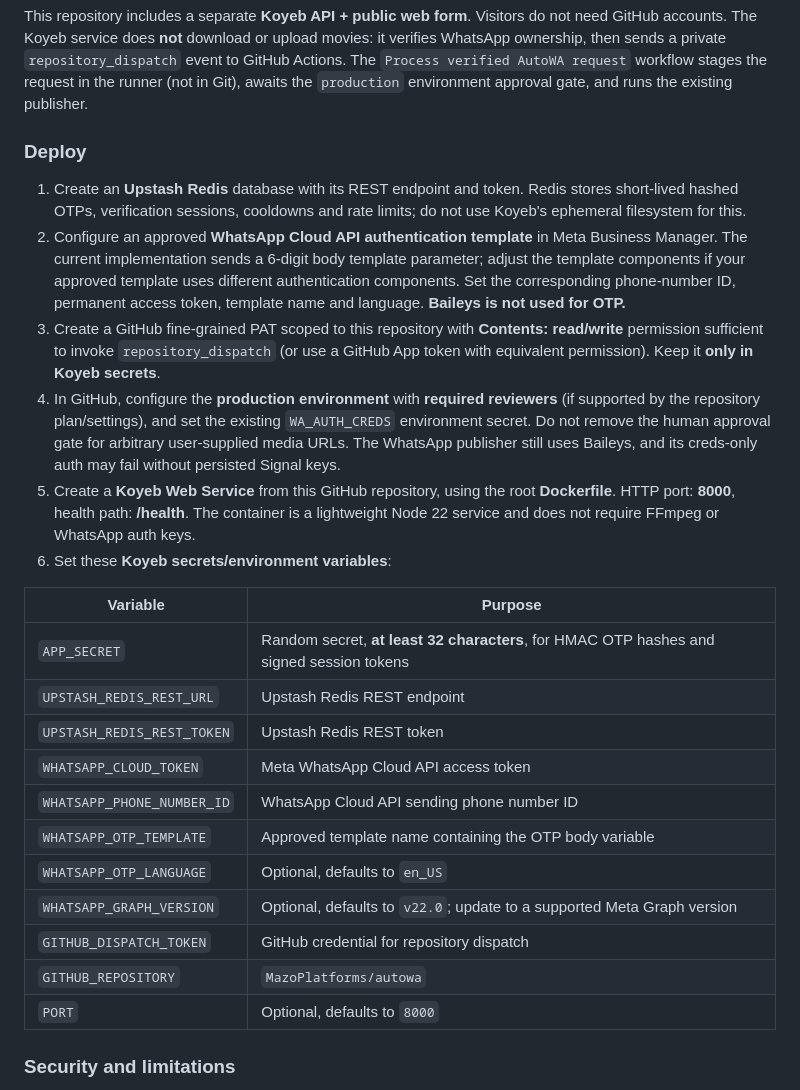
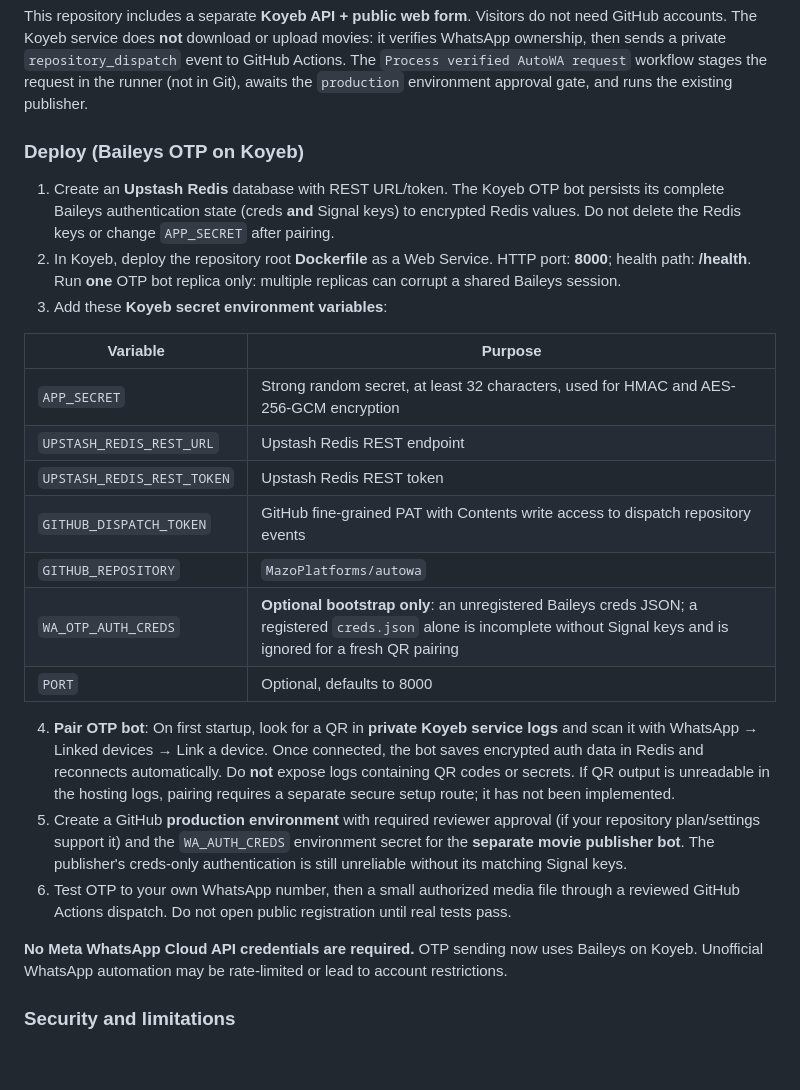
Before and after one commit to MazoPlatforms/autowa, a Markdown page: README.md, the part around the change. GitHub-like rendering; blank space fills up the shorter version.

Commit message:
Update Koyeb setup instructions for Baileys OTP, Redis auth and QR pairing

```diff
--- a/README.md
+++ b/README.md
@@ -4,27 +4,26 @@
 
 This repository includes a separate **Koyeb API + public web form**. Visitors do not need GitHub accounts. The Koyeb service does **not** download or upload movies: it verifies WhatsApp ownership, then sends a private `repository_dispatch` event to GitHub Actions. The `Process verified AutoWA request` workflow stages the request in the runner (not in Git), awaits the `production` environment approval gate, and runs the existing publisher.
 
-### Deploy
-1. Create an **Upstash Redis** database with its REST endpoint and token. Redis stores short-lived hashed OTPs, verification sessions, cooldowns and rate limits; do not use Koyeb's ephemeral filesystem for this.
-2. Configure an approved **WhatsApp Cloud API authentication template** in Meta Business Manager. The current implementation sends a 6-digit body template parameter; adjust the template components if your approved template uses different authentication components. Set the corresponding phone-number ID, permanent access token, template name and language. **Baileys is not used for OTP.**
-3. Create a GitHub fine-grained PAT scoped to this repository with **Contents: read/write** permission sufficient to invoke `repository_dispatch` (or use a GitHub App token with equivalent permission). Keep it **only in Koyeb secrets**.
-4. In GitHub, configure the **production environment** with **required reviewers** (if supported by the repository plan/settings), and set the existing `WA_AUTH_CREDS` environment secret. Do not remove the human approval gate for arbitrary user-supplied media URLs. The WhatsApp publisher still uses Baileys, and its creds-only auth may fail without persisted Signal keys.
-5. Create a **Koyeb Web Service** from this GitHub repository, using the root **Dockerfile**. HTTP port: **8000**, health path: **/health**. The container is a lightweight Node 22 service and does not require FFmpeg or WhatsApp auth keys.
-6. Set these **Koyeb secrets/environment variables**:
+### Deploy (Baileys OTP on Koyeb)
+1. Create an **Upstash Redis** database with REST URL/token. The Koyeb OTP bot persists its complete Baileys authentication state (creds **and** Signal keys) to encrypted Redis values. Do not delete the Redis keys or change `APP_SECRET` after pairing.
+2. In Koyeb, deploy the repository root **Dockerfile** as a Web Service. HTTP port: **8000**; health path: **/health**. Run **one** OTP bot replica only: multiple replicas can corrupt a shared Baileys session.
+3. Add these **Koyeb secret environment variables**:
 
 | Variable | Purpose |
 |---|---|
-| `APP_SECRET` | Random secret, **at least 32 characters**, for HMAC OTP hashes and signed session tokens |
+| `APP_SECRET` | Strong random secret, at least 32 characters, used for HMAC and AES-256-GCM encryption |
 | `UPSTASH_REDIS_REST_URL` | Upstash Redis REST endpoint |
 | `UPSTASH_REDIS_REST_TOKEN` | Upstash Redis REST token |
-| `WHATSAPP_CLOUD_TOKEN` | Meta WhatsApp Cloud API access token |
-| `WHATSAPP_PHONE_NUMBER_ID` | WhatsApp Cloud API sending phone number ID |
-| `WHATSAPP_OTP_TEMPLATE` | Approved template name containing the OTP body variable |
-| `WHATSAPP_OTP_LANGUAGE` | Optional, defaults to `en_US` |
-| `WHATSAPP_GRAPH_VERSION` | Optional, defaults to `v22.0`; update to a supported Meta Graph version |
-| `GITHUB_DISPATCH_TOKEN` | GitHub credential for repository dispatch |
+| `GITHUB_DISPATCH_TOKEN` | GitHub fine-grained PAT with Contents write access to dispatch repository events |
 | `GITHUB_REPOSITORY` | `MazoPlatforms/autowa` |
-| `PORT` | Optional, defaults to `8000` |
+| `WA_OTP_AUTH_CREDS` | **Optional bootstrap only**: an unregistered Baileys creds JSON; a registered `creds.json` alone is incomplete without Signal keys and is ignored for a fresh QR pairing |
+| `PORT` | Optional, defaults to 8000 |
+
+4. **Pair OTP bot**: On first startup, look for a QR in **private Koyeb service logs** and scan it with WhatsApp → Linked devices → Link a device. Once connected, the bot saves encrypted auth data in Redis and reconnects automatically. Do **not** expose logs containing QR codes or secrets. If QR output is unreadable in the hosting logs, pairing requires a separate secure setup route; it has not been implemented.
+5. Create a GitHub **production environment** with required reviewer approval (if your repository plan/settings support it) and the `WA_AUTH_CREDS` environment secret for the **separate movie publisher bot**. The publisher's creds-only authentication is still unreliable without its matching Signal keys.
+6. Test OTP to your own WhatsApp number, then a small authorized media file through a reviewed GitHub Actions dispatch. Do not open public registration until real tests pass.
+
+**No Meta WhatsApp Cloud API credentials are required.** OTP sending now uses Baileys on Koyeb. Unofficial WhatsApp automation may be rate-limited or lead to account restrictions.
 
 ### Security and limitations
 - OTP: six digits, 5-minute expiry, 60-second resend cooldown, bounded verification attempts, 15-minute one-time signed session. Each verified session submits at most one request; daily per-number limits apply.
```
